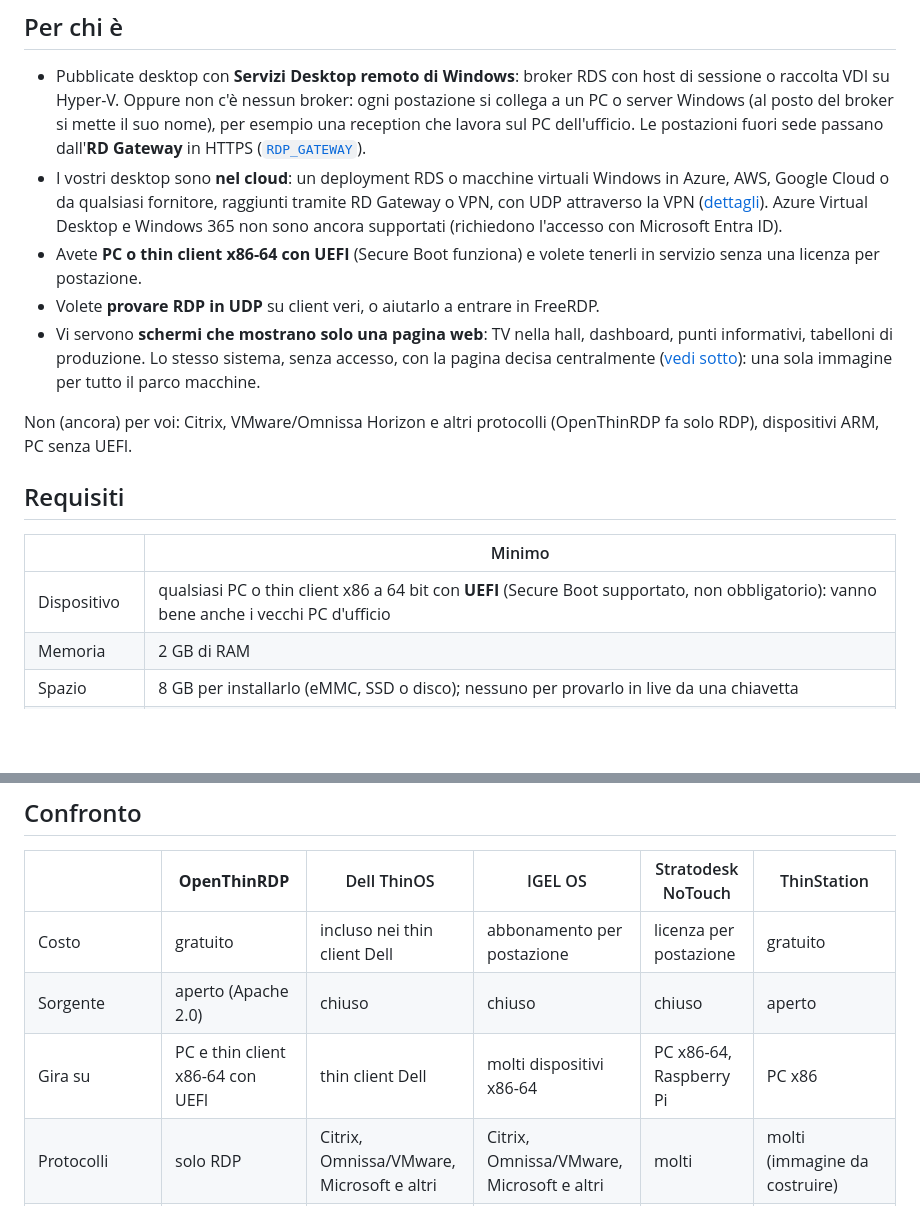
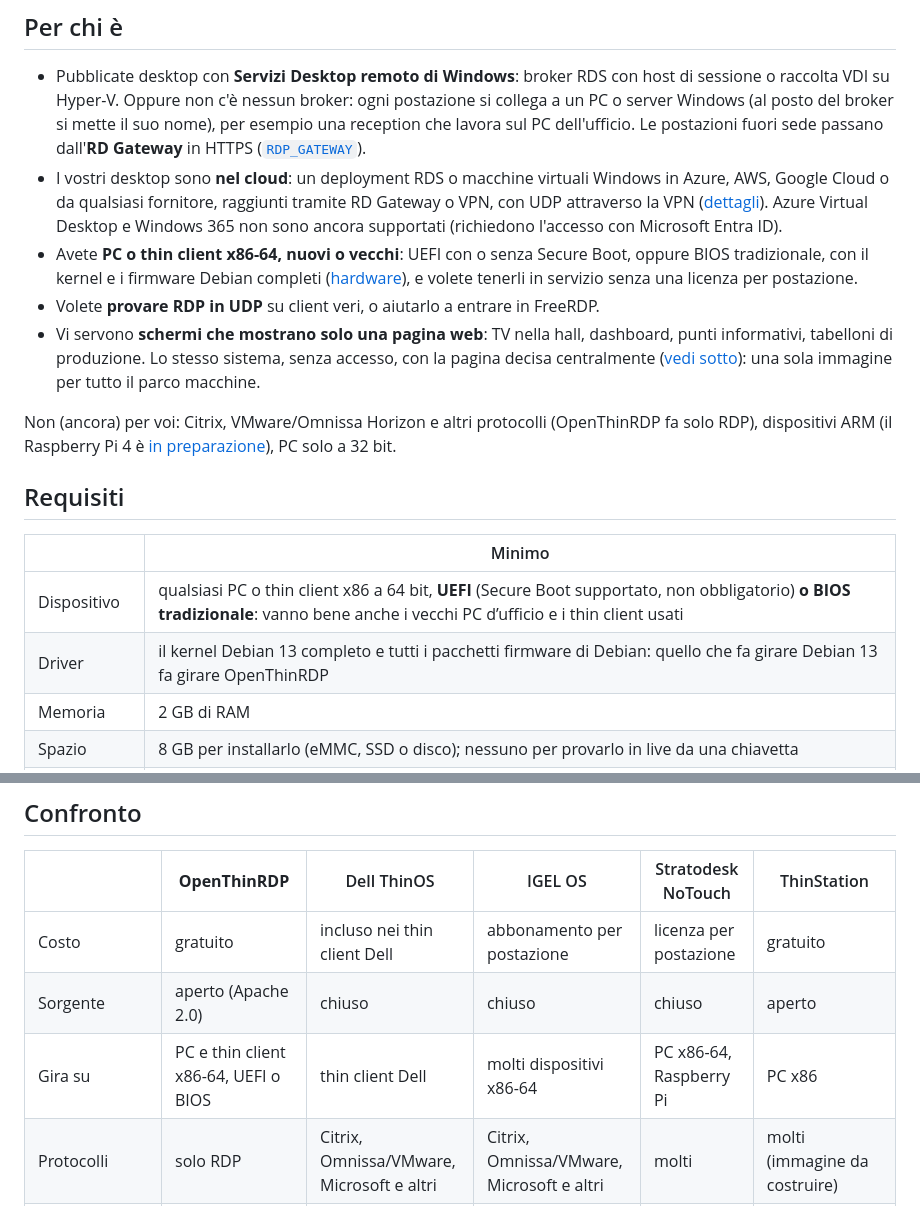
Before and after one commit to Ceschi-ops/openthinrdp, a Markdown page: README.it.md, 2 parts joined by grey strips. Rendered like a GitHub page; blank space fills up the shorter version.

Commit message:
wip: README and CHANGELOG for BIOS and drivers

```diff
--- a/README.it.md
+++ b/README.it.md
@@ -77,7 +77,8 @@ Per arrivarci è servita una correzione al trasporto UDP di FreeRDP, che abbiamo
   qualsiasi fornitore, raggiunti tramite RD Gateway o VPN, con UDP attraverso la VPN
   ([dettagli](docs/configuration.md#desktops-in-the-cloud)). Azure Virtual Desktop e Windows 365 non sono ancora
   supportati (richiedono l'accesso con Microsoft Entra ID).
-- Avete **PC o thin client x86-64 con UEFI** (Secure Boot funziona) e volete tenerli in servizio senza una licenza
+- Avete **PC o thin client x86-64, nuovi o vecchi**: UEFI con o senza Secure Boot, oppure BIOS tradizionale, con il
+  kernel e i firmware Debian completi ([hardware](docs/hardware.md)), e volete tenerli in servizio senza una licenza
   per postazione.
 - Volete **provare RDP in UDP** su client veri, o aiutarlo a entrare in FreeRDP.
 - Vi servono **schermi che mostrano solo una pagina web**: TV nella hall, dashboard, punti informativi, tabelloni
@@ -85,13 +86,14 @@ Per arrivarci è servita una correzione al trasporto UDP di FreeRDP, che abbiamo
   ([vedi sotto](#schermi-che-mostrano-solo-una-pagina-web)): una sola immagine per tutto il parco macchine.
 
 Non (ancora) per voi: Citrix, VMware/Omnissa Horizon e altri protocolli (OpenThinRDP fa solo RDP), dispositivi
-ARM, PC senza UEFI.
+ARM (il Raspberry Pi 4 è [in preparazione](https://github.com/OpenThinRdp/openthinrdp/issues/61)), PC solo a 32 bit.
 
 ## Requisiti
 
 | | Minimo |
 |---|---|
-| Dispositivo | qualsiasi PC o thin client x86 a 64 bit con **UEFI** (Secure Boot supportato, non obbligatorio): vanno bene anche i vecchi PC d'ufficio |
+| Dispositivo | qualsiasi PC o thin client x86 a 64 bit, **UEFI** (Secure Boot supportato, non obbligatorio) **o BIOS tradizionale**: vanno bene anche i vecchi PC d’ufficio e i thin client usati |
+| Driver | il kernel Debian 13 completo e tutti i pacchetti firmware di Debian: quello che fa girare Debian 13 fa girare OpenThinRDP |
 | Memoria | 2 GB di RAM |
 | Spazio | 8 GB per installarlo (eMMC, SSD o disco); nessuno per provarlo in live da una chiavetta |
 | Rete | cavo, Wi-Fi (WPA2 personale) o un adattatore Ethernet USB |
@@ -242,7 +244,7 @@ che si può leggere: tutta la parte client sono pochi script in `rootfs/opt/open
 |---|---|---|---|---|---|
 | Costo | gratuito | incluso nei thin client Dell | abbonamento per postazione | licenza per postazione | gratuito |
 | Sorgente | aperto (Apache 2.0) | chiuso | chiuso | chiuso | aperto |
-| Gira su | PC e thin client x86-64 con UEFI | thin client Dell | molti dispositivi x86-64 | PC x86-64, Raspberry Pi | PC x86 |
+| Gira su | PC e thin client x86-64, UEFI o BIOS | thin client Dell | molti dispositivi x86-64 | PC x86-64, Raspberry Pi | PC x86 |
 | Protocolli | solo RDP | Citrix, Omnissa/VMware, Microsoft e altri | Citrix, Omnissa/VMware, Microsoft e altri | molti | molti (immagine da costruire) |
 | Gestione | cartella condivisa + strumento Windows, nessun server | Wyse Management Suite | server UMS | NoTouch Center | file di configurazione su un server di rete |
 | Aggiornamenti | firmati, da GitHub o dalla vostra cartella | firmware del produttore | del produttore | del produttore | si ricostruisce l'immagine |
```
Also changed, not shown: CHANGELOG.md (+15 -0 lines), README.md (+8 -6 lines).
